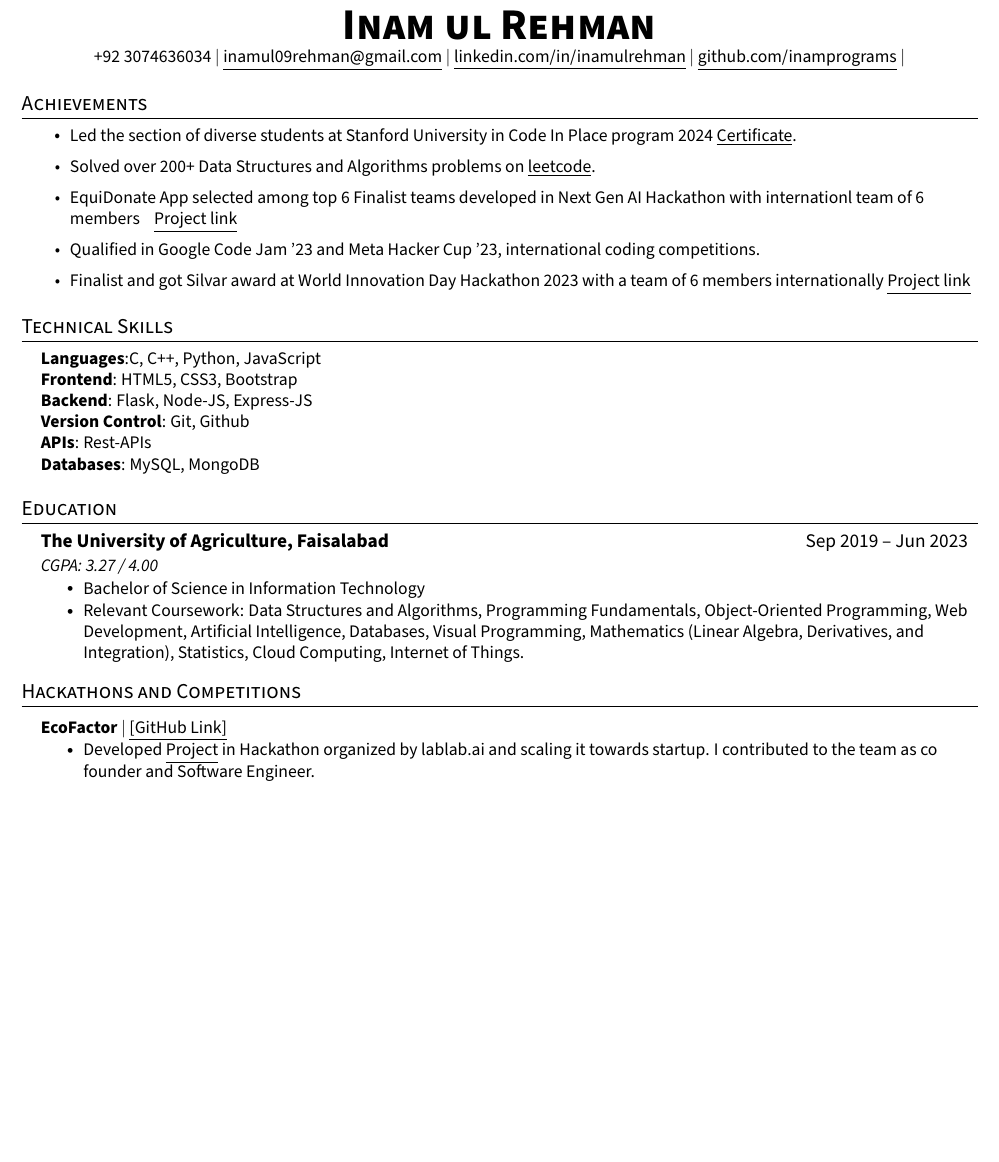
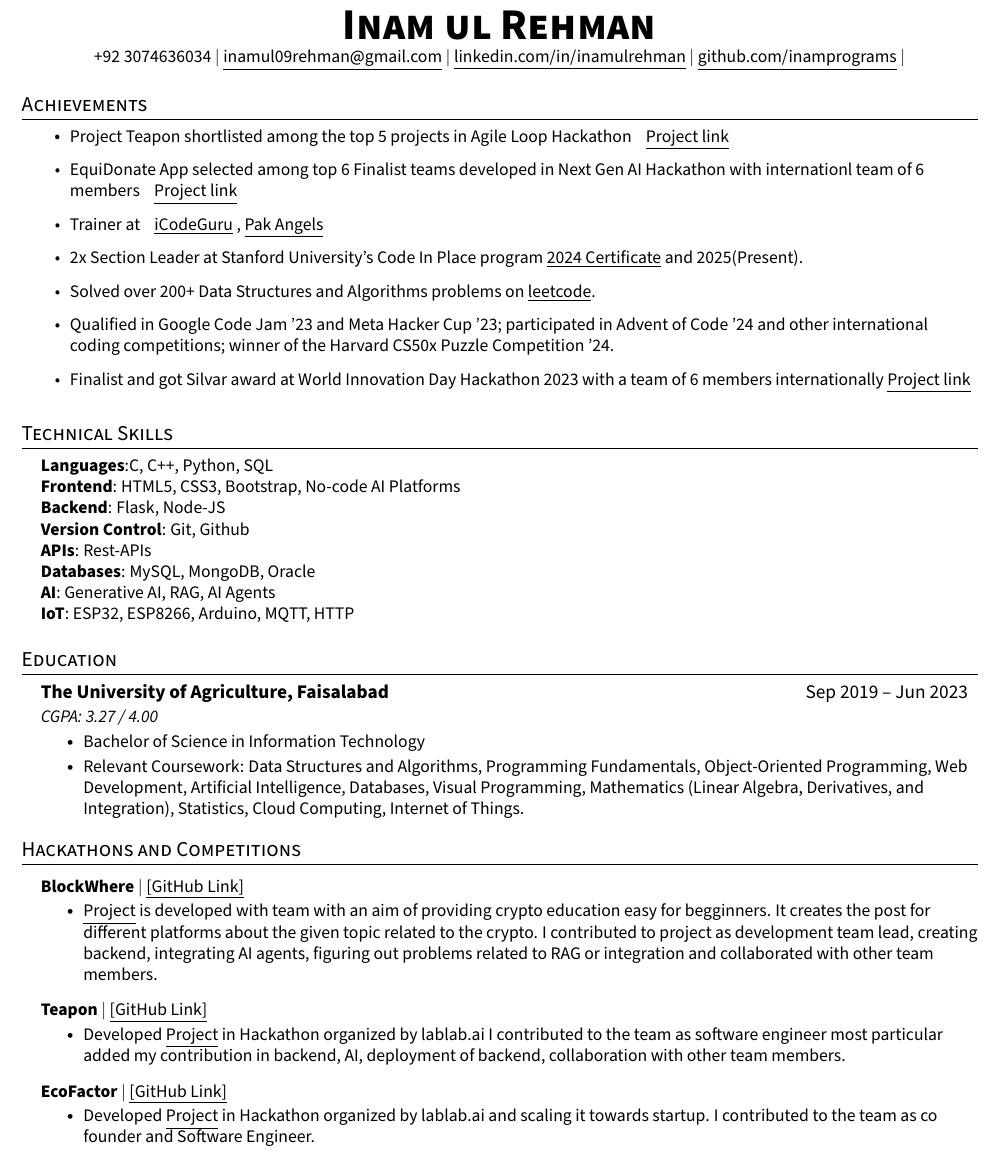
Before and after one commit to inamprograms/Resume, a LaTeX CV (resume.tex): part of page 1 of 2, cut so that both start at the same text, the shorter picture padded with empty space. The pictures show the PDF file resume.pdf that the author committed with the source.

Commit message:
Updated the Resume

```diff
--- a/resume.tex
+++ b/resume.tex
@@ -143,11 +143,16 @@
 \section{Achievements}
 % \resumeSubHeadingListStart
 \resumeItemListStart
-\resumeItem{Led the section of diverse students at Stanford University in Code In Place program 2024 {\href{https://leetcode.com/inamulrehman09/}{\underline{Certificate}}}.}
+\resumeItem{Project Teapon shortlisted among the top 5 projects in Agile Loop Hackathon}
+    {\href{https://github.com/inamprograms/Teepon}{\underline{Project link}}}
+    \resumeItem{EquiDonate App selected among top 6 Finalist teams developed in Next Gen AI Hackathon with internationl team of 6 members}
+        {\href{https://github.com/inamprograms/Food-complaint-resolution-app}{\underline{Project link}}}
+\resumeItem{Trainer at}
+    {\href{https://www.linkedin.com/company/icode-guru/}{\underline{iCodeGuru}}} ,
+    {\href{https://www.linkedin.com/company/PakAngels}{\underline{Pak Angels}}}
+\resumeItem{2x Section Leader at Stanford University's Code In Place program {\href{https://digitalcredential.stanford.edu/check/90A694D9E5CDA5C38E96B18BA4F2CDCFCFD4EAB1244A668D52302C1921BFA955Q0lMNUo3TjRMbGRkV2JTNDVnb2hzT2Zwb1cwbm5EZGczMXR6VEFETk5meklCNExS}{\underline{2024 Certificate}}} and 2025(Present).}
 \resumeItem{Solved over 200+ Data Structures and Algorithms problems on {\href{https://leetcode.com/inamulrehman09/}{\underline{leetcode}}}.}
-\resumeItem{EquiDonate App selected among top 6 Finalist teams developed in Next Gen AI Hackathon with internationl team of 6 members}
-    {\href{https://github.com/inamprograms/Food-complaint-resolution-app}{\underline{Project link}}}
-\resumeItem{Qualified in Google Code Jam '23 and Meta Hacker Cup '23, international coding competitions.}
+\resumeItem{Qualified in Google Code Jam ’23 and Meta Hacker Cup ’23; participated in Advent of Code ’24 and other international coding competitions; winner of the Harvard CS50x Puzzle Competition ’24.}
 \resumeItem{Finalist and got Silvar award at World Innovation Day Hackathon 2023 with a team of 6 members internationally
     {\href{https://github.com/inamprograms/EquiDonate}{\underline{Project link}}}}
 \resumeItemListEnd
@@ -157,12 +162,14 @@
 \section{Technical Skills}
 \begin{itemize}[leftmargin=0.15in, label={}]
   \small{\item{
-        \textbf{Languages}{:C, C++, Python, JavaScript} \\
-        \textbf{Frontend}{: HTML5, CSS3, Bootstrap} \\
-        \textbf{Backend}{: Flask, Node-JS, Express-JS} \\
+        \textbf{Languages}{:C, C++, Python, SQL} \\
+        \textbf{Frontend}{: HTML5, CSS3, Bootstrap, No-code AI Platforms} \\
+        \textbf{Backend}{: Flask, Node-JS} \\
         \textbf{Version Control}{: Git, Github} \\
         \textbf{APIs}{: Rest-APIs} \\
-        \textbf{Databases}{: MySQL, MongoDB}\\
+        \textbf{Databases}{: MySQL, MongoDB, Oracle}\\
+        \textbf{AI}{: Generative AI, RAG, AI Agents}\\
+        \textbf{IoT}{: ESP32, ESP8266, Arduino, MQTT, HTTP}\\
         }}
 \end{itemize}
 
@@ -184,6 +191,19 @@
 %-----------2 - Hackathons & Competitions-----------
 \section{Hackathons and Competitions}
 \resumeSubHeadingListStart
+
+\resumeProjectHeading
+{\textbf{BlockWhere} $|$ \href{https://github.com/inamprograms/BlockWhere}{\underline{[GitHub Link]}}}{}
+\resumeItemListStart
+\resumeItem{\href{https://www.linkedin.com/feed/update/urn:li:activity:7273650181005336576/}{\underline{Project}} is developed with team with an aim of providing crypto education easy for begginners. It creates the post for different platforms about the given topic related to the crypto. I contributed to project as development team lead, creating backend, integrating AI agents, figuring out problems related to RAG or integration and collaborated with other team members.}
+\resumeItemListEnd
+
+\resumeProjectHeading
+{\textbf{Teapon} $|$ \href{https://github.com/inamprograms/Teepon}{\underline{[GitHub Link]}}}{}
+\resumeItemListStart
+\resumeItem{Developed \href{https://www.linkedin.com/feed/update/urn:li:activity:7219377910049103872/}{\underline{Project}} in Hackathon organized by lablab.ai I contributed to the team as software engineer most particular added my contribution in backend, AI, deployment of backend, collaboration with other team members.}
+\resumeItemListEnd
+
 \resumeProjectHeading
 {\textbf{EcoFactor} $|$ \href{https://github.com/inamprograms/EcoFactory}{\underline{[GitHub Link]}}}{}
 \resumeItemListStart
@@ -231,8 +251,8 @@
 %
 
 
-%-----------3 - PERSONAL PROJECTS-----------
-\section{Personal Projects}
+%-----------3 - OTHER PROJECTS-----------
+\section{Other Projects}
 \resumeSubHeadingListStart
 
 \resumeProjectHeading
```
Also changed, not shown: resume.pdf, resume.tex (2 more changed lines), 6 other files.
